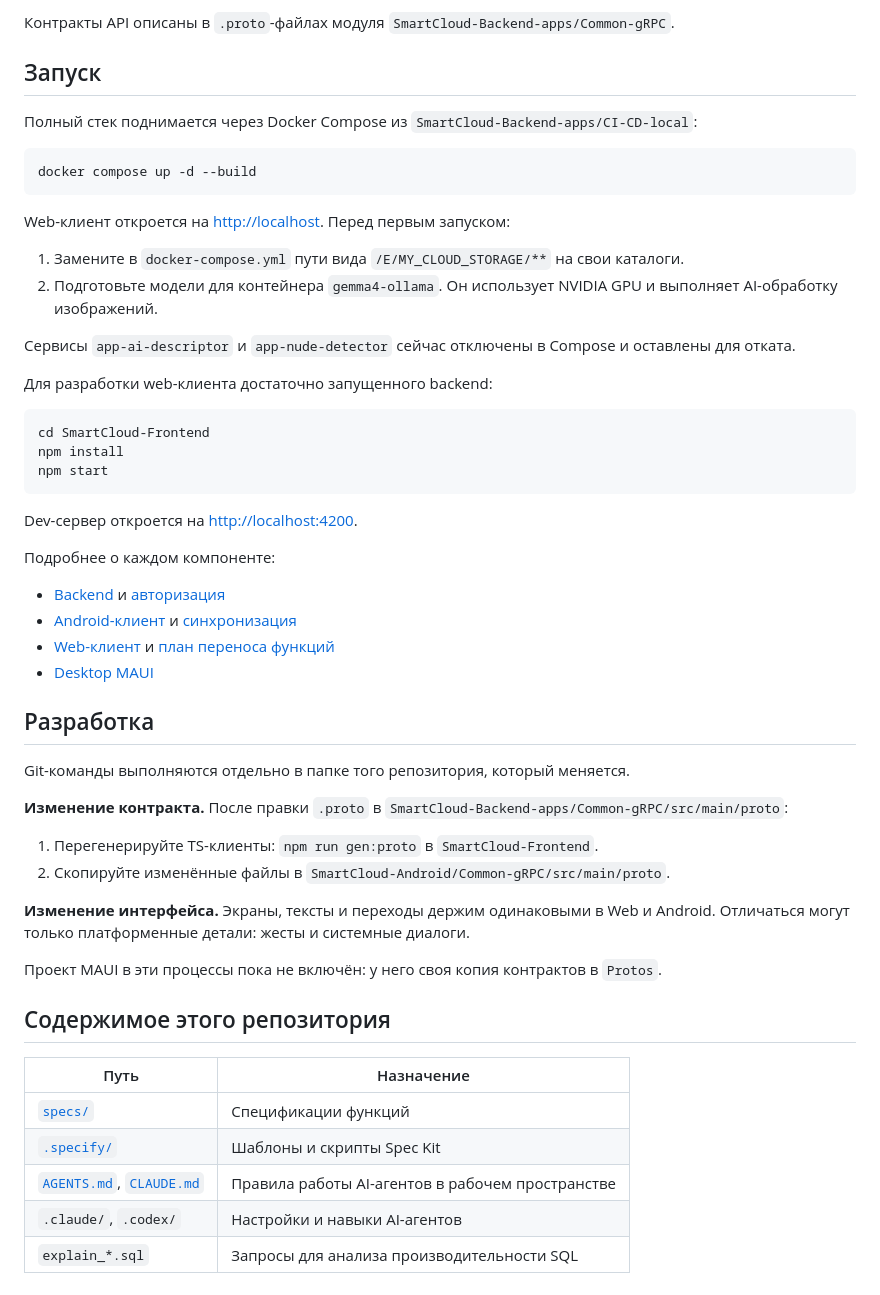
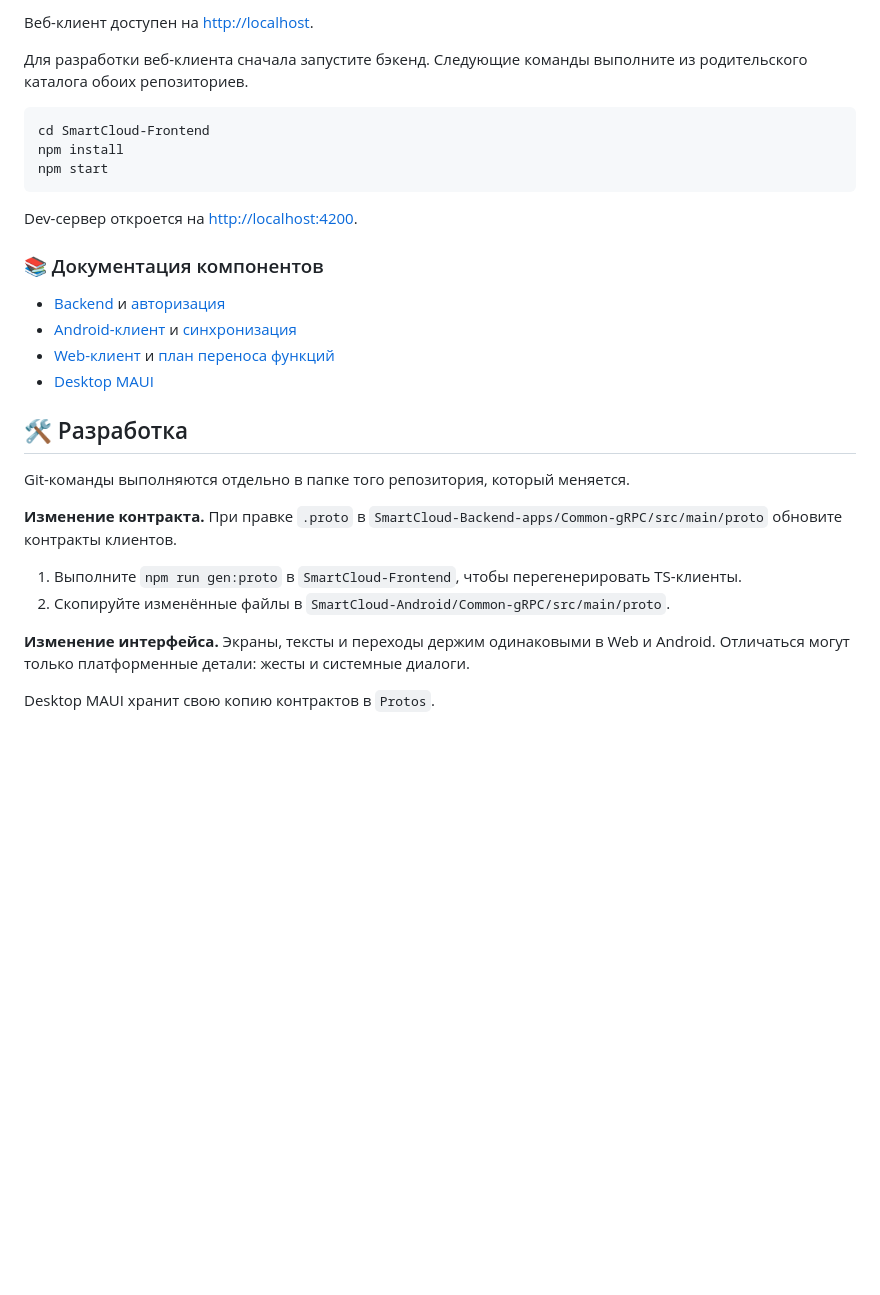
Before and after one commit to Bati4eli/SmartBerryStorage-all-in-one, a Markdown page: README.md, the part around one of its changes. GitHub-like rendering; blank space fills up the shorter version.

````diff
--- a/README.md
+++ b/README.md
@@ -53,23 +97,8 @@ flowchart LR
 ```
 
-Контракты API описаны в `.proto`-файлах модуля `SmartCloud-Backend-apps/Common-gRPC`.
+Веб-клиент доступен на <http://localhost>.
 
-## Запуск
-
-Полный стек поднимается через Docker Compose из `SmartCloud-Backend-apps/CI-CD-local`:
-
-```bash
-docker compose up -d --build
-```
-
-Web-клиент откроется на <http://localhost>. Перед первым запуском:
-
-1. Замените в `docker-compose.yml` пути вида `/E/MY_CLOUD_STORAGE/**` на свои каталоги.
-2. Подготовьте модели для контейнера `gemma4-ollama`. Он использует NVIDIA GPU и выполняет AI-обработку изображений.
-
-Сервисы `app-ai-descriptor` и `app-nude-detector` сейчас отключены в Compose и оставлены для отката.
-
-Для разработки web-клиента достаточно запущенного backend:
+Для разработки веб-клиента сначала запустите бэкенд. Следующие команды выполните из родительского каталога обоих репозиториев.
 
 ```bash
 cd SmartCloud-Frontend
@@ -79,33 +108,23 @@ npm start
 
 Dev-сервер откроется на <http://localhost:4200>.
 
-Подробнее о каждом компоненте:
+### 📚 Документация компонентов
 
 - [Backend](https://github.com/Bati4eli/SmartCloud-Backend-apps#readme) и [авторизация](https://github.com/Bati4eli/SmartCloud-Backend-apps/blob/main/README-auth.md)
 - [Android-клиент](https://github.com/Bati4eli/SmartCloud-Android#readme) и [синхронизация](https://github.com/Bati4eli/SmartCloud-Android/blob/main/README-sync.md)
 - [Web-клиент](https://github.com/Bati4eli/SmartCloud-Frontend#readme) и [план переноса функций](https://github.com/Bati4eli/SmartCloud-Frontend/blob/main/ROADMAP.md)
 - [Desktop MAUI](https://github.com/Bati4eli/SmartCloud-Desktop-MAUI#readme)
 
-## Разработка
+## 🛠️ Разработка
 
 Git-команды выполняются отдельно в папке того репозитория, который меняется.
 
-**Изменение контракта.** После правки `.proto` в `SmartCloud-Backend-apps/Common-gRPC/src/main/proto`:
+**Изменение контракта.** При правке `.proto` в `SmartCloud-Backend-apps/Common-gRPC/src/main/proto` обновите контракты клиентов.
 
-1. Перегенерируйте TS-клиенты: `npm run gen:proto` в `SmartCloud-Frontend`.
+1. Выполните `npm run gen:proto` в `SmartCloud-Frontend`, чтобы перегенерировать TS-клиенты.
 2. Скопируйте изменённые файлы в `SmartCloud-Android/Common-gRPC/src/main/proto`.
 
 **Изменение интерфейса.** Экраны, тексты и переходы держим одинаковыми в Web и Android.
 Отличаться могут только платформенные детали: жесты и системные диалоги.
 
-Проект MAUI в эти процессы пока не включён: у него своя копия контрактов в `Protos`.
-
-## Содержимое этого репозитория
-
-| Путь | Назначение |
-| --- | --- |
-| [`specs/`](specs) | Спецификации функций |
-| [`.specify/`](.specify) | Шаблоны и скрипты Spec Kit |
-| [`AGENTS.md`](AGENTS.md), [`CLAUDE.md`](CLAUDE.md) | Правила работы AI-агентов в рабочем пространстве |
-| `.claude/`, `.codex/` | Настройки и навыки AI-агентов |
-| `explain_*.sql` | Запросы для анализа производительности SQL |
+Desktop MAUI хранит свою копию контрактов в `Protos`.
````
Also changed, not shown: other parts of README.md (+80 -36 lines), docs/img.png (added), docs/smartcloud-icon.png (added), 3 other files.
